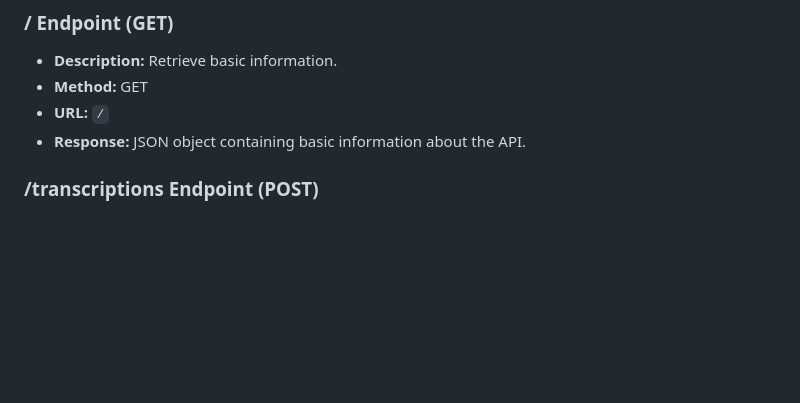
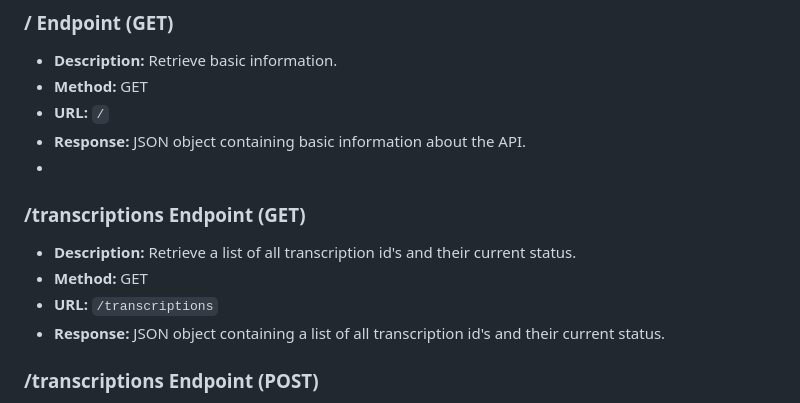
Before and after one commit to shuffle-project/melvin-asr, a Markdown page: README.md, the part around the change. GitHub-like rendering; blank space fills up the shorter version.

Commit message:
docs: Add GET transcriptions description

```diff
--- a/README.md
+++ b/README.md
@@ -81,6 +81,12 @@ Locally for a development environment the websocket and the flask api are starte
 - **Method:** GET
 - **URL:** `/`
 - **Response:** JSON object containing basic information about the API.
+-
+### /transcriptions Endpoint (GET)
+- **Description:** Retrieve a list of all transcription id's and their current status.
+- **Method:** GET
+- **URL:** `/transcriptions`
+- **Response:** JSON object containing a list of all transcription id's and their current status.
 
 ### /transcriptions Endpoint (POST)
 - **Description:** Submit an audio file for transcription.
```
